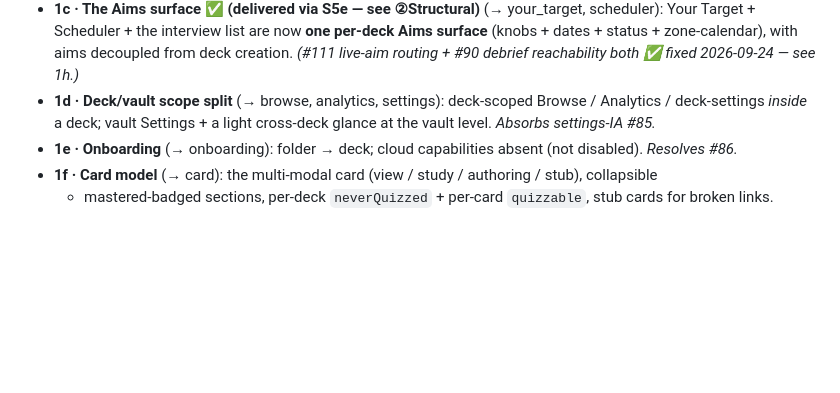
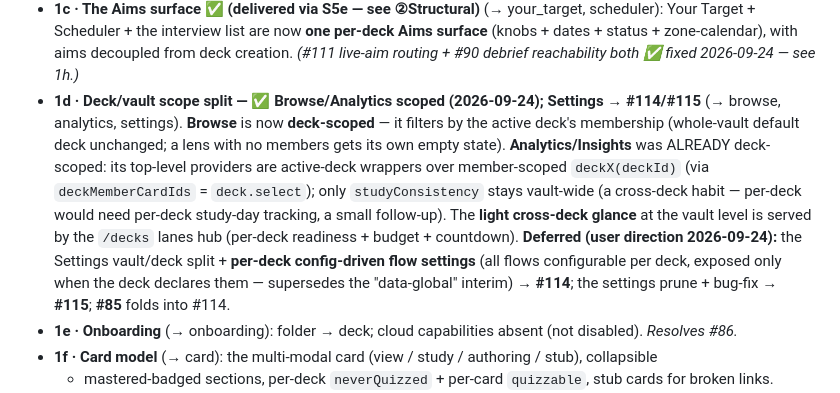
Before and after one commit to kuehlein/onyx, a Markdown page: docs/roadmap.md, the part around the change. GitHub-like rendering; blank space fills up the shorter version.

Commit message:
docs(roadmap): 1d Browse/Analytics scoped; Settings split → #114/#115
Records the honest 1d outcome: Browse is now deck-scoped; Insights was already
deck-scoped (active-deck wrappers over member-scoped providers); the cross-deck
glance is served by the /decks lanes hub. The Settings vault/deck split +
per-deck config-driven flow settings (the endgame, per user direction) are
tracked as #114, the settings prune/bug-fix as #115, and #85 folds into #114.

Co-Authored-By: Claude Opus 4.8 <noreply@anthropic.com>

```diff
--- a/docs/roadmap.md
+++ b/docs/roadmap.md
@@ -250,9 +250,17 @@ model before we add features, so we build on the right shape.
   Your Target + Scheduler + the interview list are now **one per-deck Aims surface** (knobs + dates +
   status + zone-calendar), with aims decoupled from deck creation. *(#111 live-aim routing + #90
   debrief reachability both ✅ fixed 2026-09-24 — see 1h.)*
-- **1d · Deck/vault scope split** (→ browse, analytics, settings): deck-scoped Browse / Analytics /
-  deck-settings *inside* a deck; vault Settings + a light cross-deck glance at the vault level.
-  *Absorbs settings-IA #85.*
+- **1d · Deck/vault scope split — ✅ Browse/Analytics scoped (2026-09-24); Settings → #114/#115**
+  (→ browse, analytics, settings). **Browse** is now **deck-scoped** — it filters by the active deck's
+  membership (whole-vault default deck unchanged; a lens with no members gets its own empty state).
+  **Analytics/Insights** was ALREADY deck-scoped: its top-level providers are active-deck wrappers over
+  member-scoped `deckX(deckId)` (via `deckMemberCardIds` = `deck.select`); only `studyConsistency`
+  stays vault-wide (a cross-deck habit — per-deck would need per-deck study-day tracking, a small
+  follow-up). The **light cross-deck glance** at the vault level is served by the `/decks` lanes hub
+  (per-deck readiness + budget + countdown). **Deferred (user direction 2026-09-24):** the Settings
+  vault/deck split + **per-deck config-driven flow settings** (all flows configurable per deck, exposed
+  only when the deck declares them — supersedes the "data-global" interim) → **#114**; the settings
+  prune + bug-fix → **#115**; **#85** folds into #114.
 - **1e · Onboarding** (→ onboarding): folder → deck; cloud capabilities absent (not disabled).
   *Resolves #86.*
 - **1f · Card model** (→ card): the multi-modal card (view / study / authoring / stub), collapsible
```
